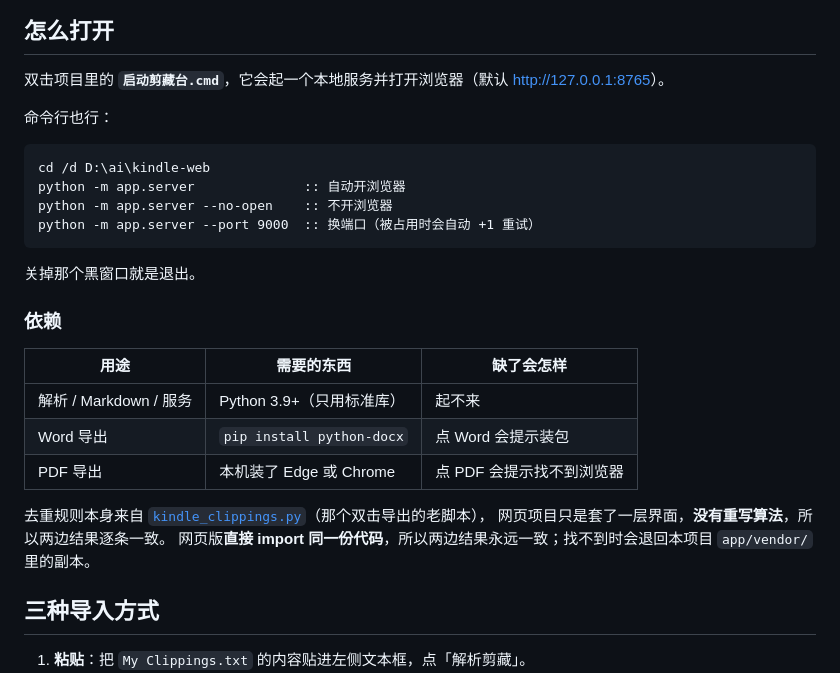
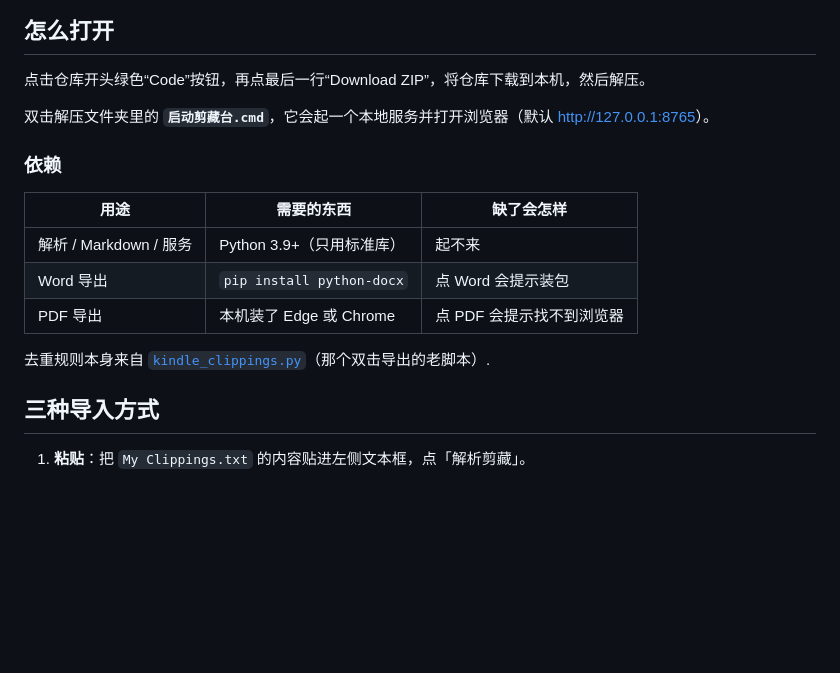
Before and after one commit to lihua19527/kindle-clippings-web, a Markdown page: README.md, the part around the change. Drawn GitHub-style; blank space fills up the shorter version.

Commit message:
修改了README.md，让新手小白更看得懂如何下载项目。

````diff
--- a/README.md
+++ b/README.md
@@ -8,18 +8,9 @@
 
 ## 怎么打开
 
-双击项目里的 **`启动剪藏台.cmd`**，它会起一个本地服务并打开浏览器（默认 <http://127.0.0.1:8765>）。
+点击仓库开头绿色“Code”按钮，再点最后一行“Download ZIP”，将仓库下载到本机，然后解压。
 
-命令行也行：
-
-```bat
-cd /d D:\ai\kindle-web
-python -m app.server              :: 自动开浏览器
-python -m app.server --no-open    :: 不开浏览器
-python -m app.server --port 9000  :: 换端口（被占用时会自动 +1 重试）
-```
-
-关掉那个黑窗口就是退出。
+双击解压文件夹里的 **`启动剪藏台.cmd`**，它会起一个本地服务并打开浏览器（默认 <http://127.0.0.1:8765>）。
 
 ### 依赖
 
@@ -29,9 +20,7 @@ python -m app.server --port 9000  :: 换端口（被占用时会自动 +1 重试
 | Word 导出 | `pip install python-docx` | 点 Word 会提示装包 |
 | PDF 导出 | 本机装了 Edge 或 Chrome | 点 PDF 会提示找不到浏览器 |
 
-去重规则本身来自 [`kindle_clippings.py`](app/vendor/kindle_clippings.py)（那个双击导出的老脚本），
-网页项目只是套了一层界面，**没有重写算法**，所以两边结果逐条一致。
-网页版**直接 import 同一份代码**，所以两边结果永远一致；找不到时会退回本项目 `app/vendor/` 里的副本。
+去重规则本身来自 [`kindle_clippings.py`](app/vendor/kindle_clippings.py)（那个双击导出的老脚本）.
 
 ## 三种导入方式
 
````
